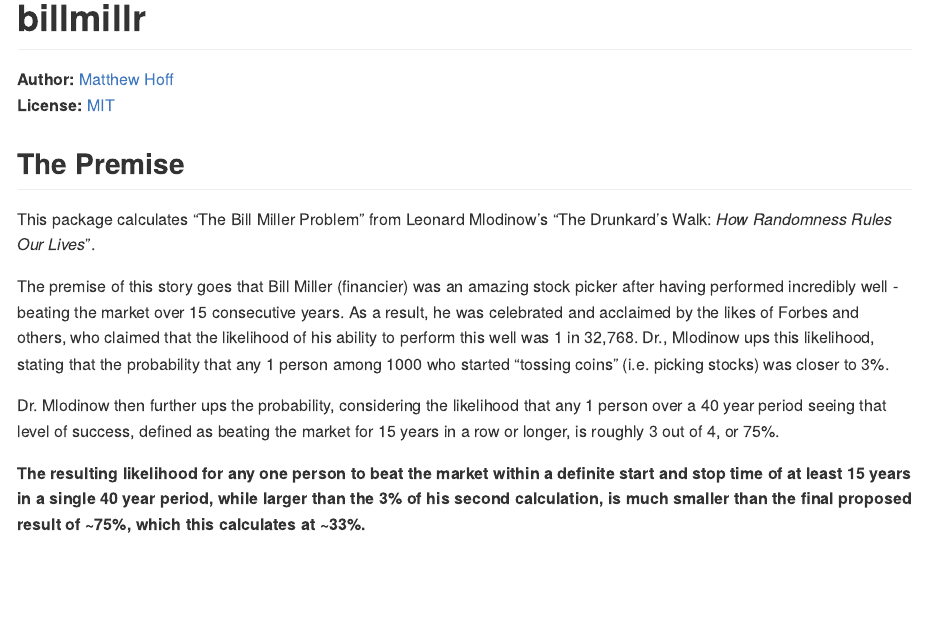
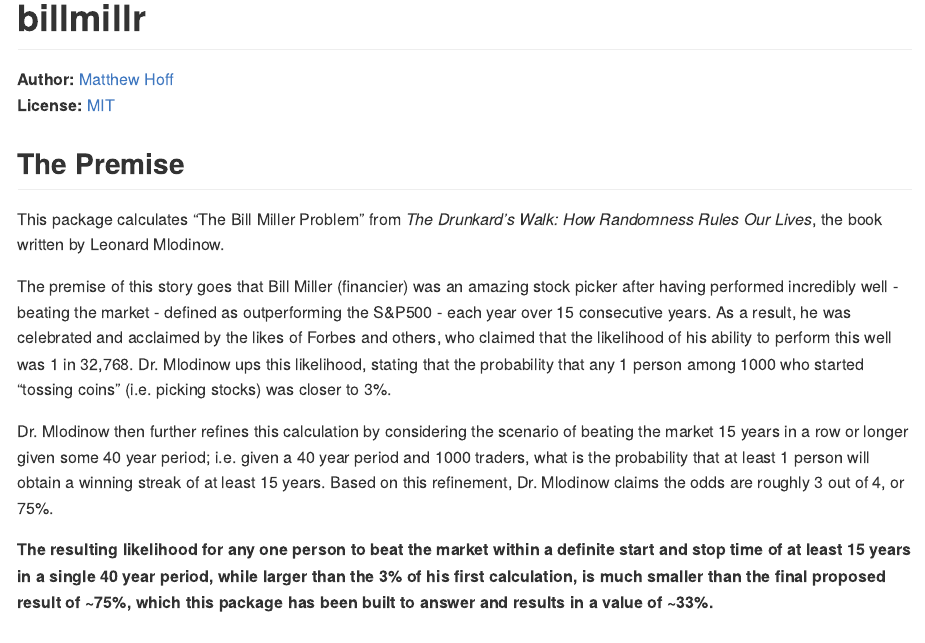
Before and after one commit to mghoff/bill-miller, an R Markdown document (README.Rmd): the page in a window 1100 px wide, from its top. The pictures show the output file README.md that the author committed with the source, drawn offline in the style of GitHub; long lines of code are wrapped; badge pictures from the web are left out.

Commit message:
re-write premise section of README

```diff
--- a/README.Rmd
+++ b/README.Rmd
@@ -23,13 +23,14 @@
 
 ## The Premise
 
-This package calculates "The Bill Miller Problem" from Leonard Mlodinow's "The Drunkard's Walk: *How Randomness Rules Our Lives*".
+This package calculates "The Bill Miller Problem" from *The Drunkard's Walk: How Randomness Rules Our Lives*, the book written
+by Leonard Mlodinow.
 
-The premise of this story goes that Bill Miller (financier) was an amazing stock picker after having performed incredibly well - beating the market over 15 consecutive years. As a result, he was celebrated and acclaimed by the likes of Forbes and others, who claimed that the likelihood of his ability to perform this well was 1 in 32,768. Dr., Mlodinow ups this likelihood, stating that the probability that any 1 person among 1000 who started "tossing coins" (i.e. picking stocks) was closer to 3%.
+The premise of this story goes that Bill Miller (financier) was an amazing stock picker after having performed incredibly well - beating the market - defined as outperforming the S&P500 - each year over 15 consecutive years. As a result, he was celebrated and acclaimed by the likes of Forbes and others, who claimed that the likelihood of his ability to perform this well was 1 in 32,768. Dr. Mlodinow ups this likelihood, stating that the probability that any 1 person among 1000 who started "tossing coins" (i.e. picking stocks) was closer to 3%.
 
-Dr. Mlodinow then further ups the probability, considering the likelihood that any 1 person over a 40 year period seeing that level of success, defined as beating the market for 15 years in a row or longer, is roughly 3 out of 4, or 75%.
+Dr. Mlodinow then further refines this calculation by considering the scenario of beating the market 15 years in a row or longer given some 40 year period; i.e. given a 40 year period and 1000 traders, what is the probability that at least 1 person will obtain a winning streak of at least 15 years. Based on this refinement, Dr. Mlodinow claims the odds are roughly 3 out of 4, or 75%.
 
-**The resulting likelihood for any one person to beat the market within a definite start and stop time of at least 15 years in a single 40 year period, while larger than the 3% of his second calculation, is much smaller than the final proposed result of ~75%, which this calculates at ~33%.**
+**The resulting likelihood for any one person to beat the market within a definite start and stop time of at least 15 years in a single 40 year period, while larger than the 3% of his first calculation, is much smaller than the final proposed result of ~75%, which this package has been built to answer and results in a value of ~33%.**
 
 ## The Math
 
```
Also changed, not shown: README.md.
